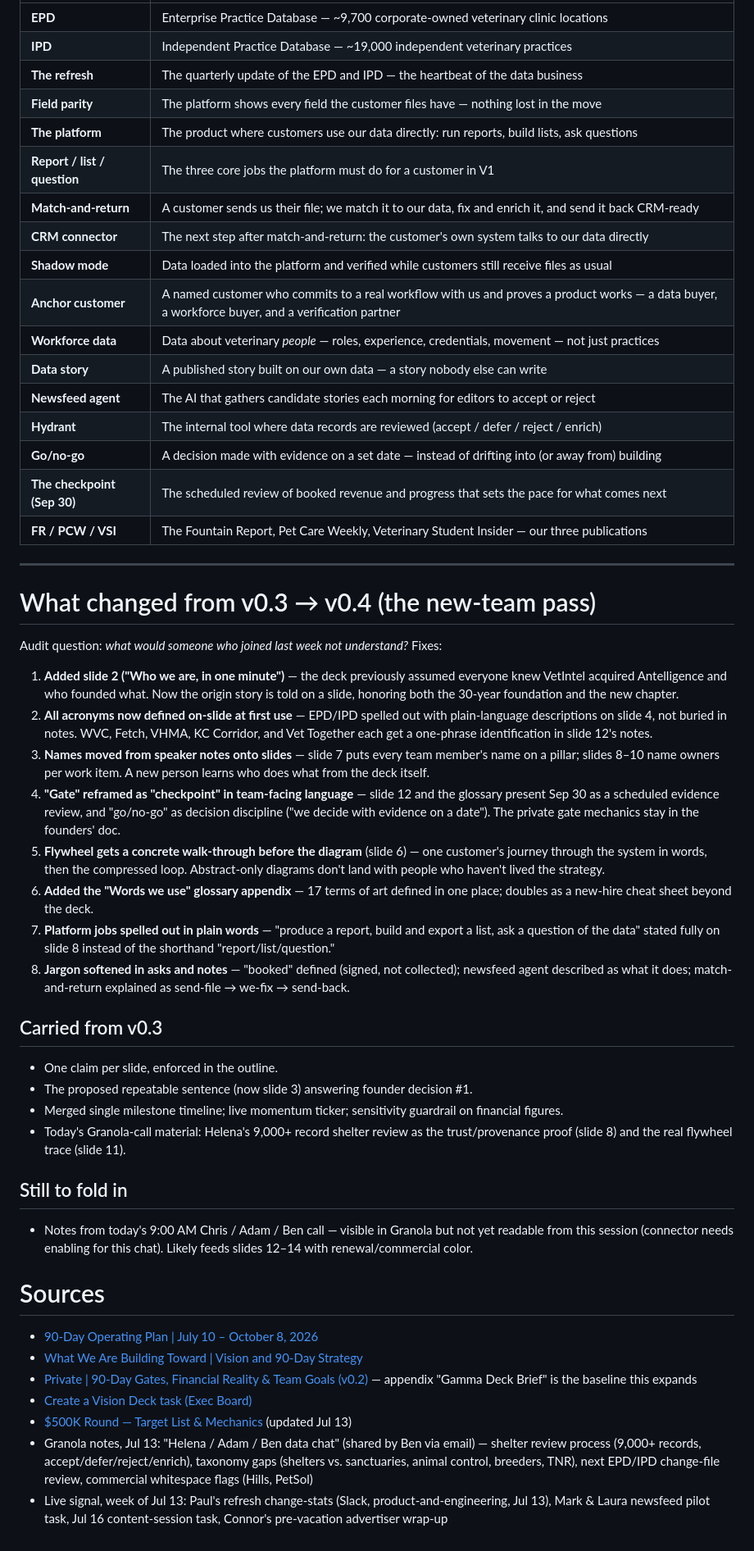
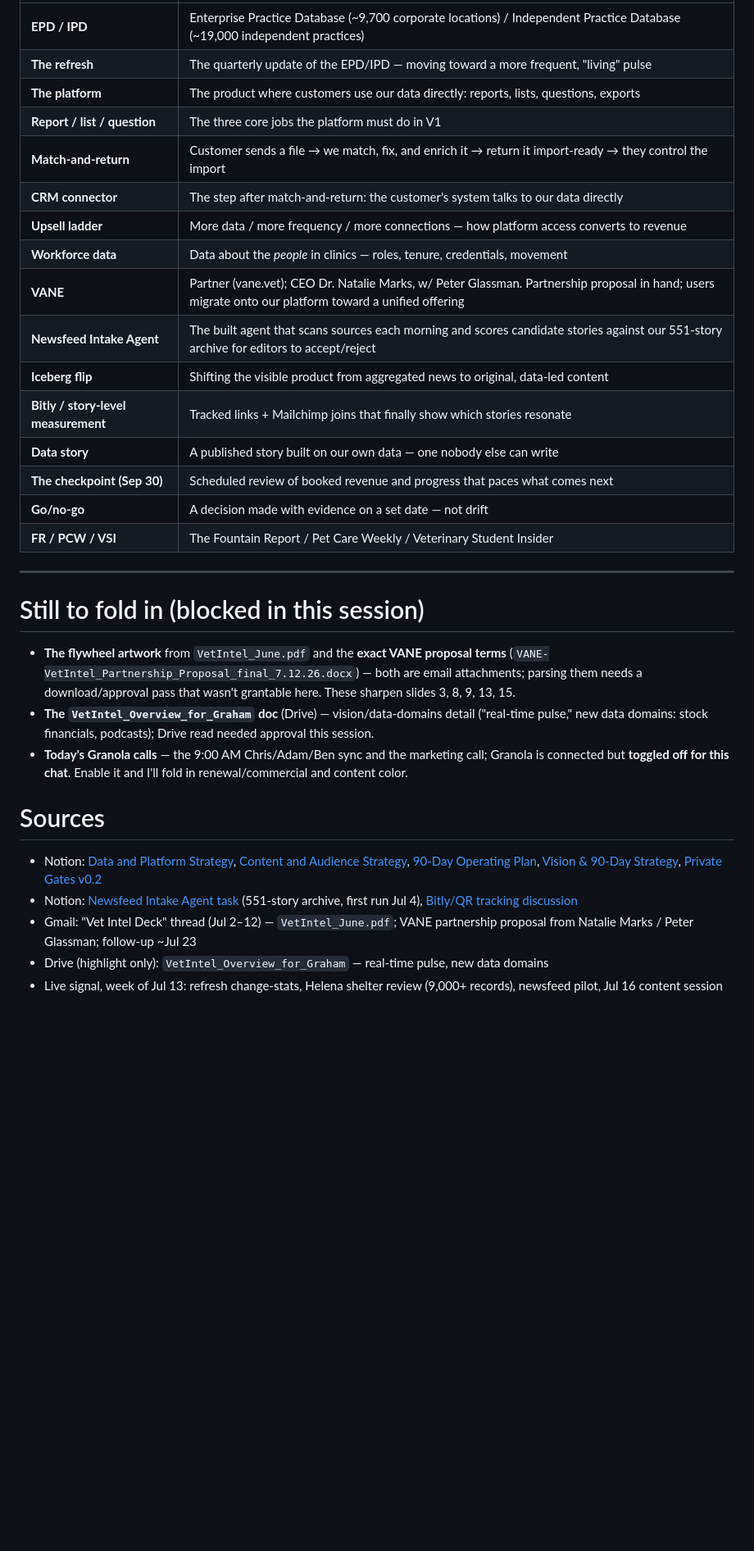
Before and after one commit to ads-vet/docs, a Markdown page: 90d-vision-deck-outline.md, the part around one of its changes. Shown at 82% size. Rendered like a GitHub page; blank space fills up the shorter version.

```diff
--- a/90d-vision-deck-outline.md
+++ b/90d-vision-deck-outline.md
@@ -340,54 +344,33 @@ Ships as the final appendix slide or a one-page handout; doubles as a new-hire c
 |---|---|
-| **EPD** | Enterprise Practice Database — ~9,700 corporate-owned veterinary clinic locations |
-| **IPD** | Independent Practice Database — ~19,000 independent veterinary practices |
-| **The refresh** | The quarterly update of the EPD and IPD — the heartbeat of the data business |
-| **Field parity** | The platform shows every field the customer files have — nothing lost in the move |
-| **The platform** | The product where customers use our data directly: run reports, build lists, ask questions |
-| **Report / list / question** | The three core jobs the platform must do for a customer in V1 |
-| **Match-and-return** | A customer sends us their file; we match it to our data, fix and enrich it, and send it back CRM-ready |
-| **CRM connector** | The next step after match-and-return: the customer's own system talks to our data directly |
-| **Shadow mode** | Data loaded into the platform and verified while customers still receive files as usual |
-| **Anchor customer** | A named customer who commits to a real workflow with us and proves a product works — a data buyer, a workforce buyer, and a verification partner |
-| **Workforce data** | Data about veterinary *people* — roles, experience, credentials, movement — not just practices |
-| **Data story** | A published story built on our own data — a story nobody else can write |
-| **Newsfeed agent** | The AI that gathers candidate stories each morning for editors to accept or reject |
-| **Hydrant** | The internal tool where data records are reviewed (accept / defer / reject / enrich) |
-| **Go/no-go** | A decision made with evidence on a set date — instead of drifting into (or away from) building |
-| **The checkpoint (Sep 30)** | The scheduled review of booked revenue and progress that sets the pace for what comes next |
-| **FR / PCW / VSI** | The Fountain Report, Pet Care Weekly, Veterinary Student Insider — our three publications |
+| **EPD / IPD** | Enterprise Practice Database (~9,700 corporate locations) / Independent Practice Database (~19,000 independent practices) |
+| **The refresh** | The quarterly update of the EPD/IPD — moving toward a more frequent, "living" pulse |
+| **The platform** | The product where customers use our data directly: reports, lists, questions, exports |
+| **Report / list / question** | The three core jobs the platform must do in V1 |
+| **Match-and-return** | Customer sends a file → we match, fix, and enrich it → return it import-ready → they control the import |
+| **CRM connector** | The step after match-and-return: the customer's system talks to our data directly |
+| **Upsell ladder** | More data / more frequency / more connections — how platform access converts to revenue |
+| **Workforce data** | Data about the *people* in clinics — roles, tenure, credentials, movement |
+| **VANE** | Partner (vane.vet); CEO Dr. Natalie Marks, w/ Peter Glassman. Partnership proposal in hand; users migrate onto our platform toward a unified offering |
+| **Newsfeed Intake Agent** | The built agent that scans sources each morning and scores candidate stories against our 551-story archive for editors to accept/reject |
+| **Iceberg flip** | Shifting the visible product from aggregated news to original, data-led content |
+| **Bitly / story-level measurement** | Tracked links + Mailchimp joins that finally show which stories resonate |
+| **Data story** | A published story built on our own data — one nobody else can write |
+| **The checkpoint (Sep 30)** | Scheduled review of booked revenue and progress that paces what comes next |
+| **Go/no-go** | A decision made with evidence on a set date — not drift |
+| **FR / PCW / VSI** | The Fountain Report / Pet Care Weekly / Veterinary Student Insider |
 
 ---
 
-# What changed from v0.3 → v0.4 (the new-team pass)
+# Still to fold in (blocked in this session)
 
-Audit question: *what would someone who joined last week not understand?* Fixes:
-
-1. **Added slide 2 ("Who we are, in one minute")** — the deck previously assumed everyone knew VetIntel acquired Antelligence and who founded what. Now the origin story is told on a slide, honoring both the 30-year foundation and the new chapter.
-2. **All acronyms now defined on-slide at first use** — EPD/IPD spelled out with plain-language descriptions on slide 4, not buried in notes. WVC, Fetch, VHMA, KC Corridor, and Vet Together each get a one-phrase identification in slide 12's notes.
-3. **Names moved from speaker notes onto slides** — slide 7 puts every team member's name on a pillar; slides 8–10 name owners per work item. A new person learns who does what from the deck itself.
-4. **"Gate" reframed as "checkpoint" in team-facing language** — slide 12 and the glossary present Sep 30 as a scheduled evidence review, and "go/no-go" as decision discipline ("we decide with evidence on a date"). The private gate mechanics stay in the founders' doc.
-5. **Flywheel gets a concrete walk-through before the diagram** (slide 6) — one customer's journey through the system in words, then the compressed loop. Abstract-only diagrams don't land with people who haven't lived the strategy.
-6. **Added the "Words we use" glossary appendix** — 17 terms of art defined in one place; doubles as a new-hire cheat sheet beyond the deck.
-7. **Platform jobs spelled out in plain words** — "produce a report, build and export a list, ask a question of the data" stated fully on slide 8 instead of the shorthand "report/list/question."
-8. **Jargon softened in asks and notes** — "booked" defined (signed, not collected); newsfeed agent described as what it does; match-and-return explained as send-file → we-fix → send-back.
-
-## Carried from v0.3
-
-- One claim per slide, enforced in the outline.
-- The proposed repeatable sentence (now slide 3) answering founder decision #1.
-- Merged single milestone timeline; live momentum ticker; sensitivity guardrail on financial figures.
-- Today's Granola-call material: Helena's 9,000+ record shelter review as the trust/provenance proof (slide 8) and the real flywheel trace (slide 11).
-
-## Still to fold in
-
-- Notes from today's 9:00 AM Chris / Adam / Ben call — visible in Granola but not yet readable from this session (connector needs enabling for this chat). Likely feeds slides 12–14 with renewal/commercial color.
+- **The flywheel artwork** from `VetIntel_June.pdf` and the **exact VANE proposal terms** (`VANE-VetIntel_Partnership_Proposal_final_7.12.26.docx`) — both are email attachments; parsing them needs a download/approval pass that wasn't grantable here. These sharpen slides 3, 8, 9, 13, 15.
+- **The `VetIntel_Overview_for_Graham` doc** (Drive) — vision/data-domains detail ("real-time pulse," new data domains: stock financials, podcasts); Drive read needed approval this session.
+- **Today's Granola calls** — the 9:00 AM Chris/Adam/Ben sync and the marketing call; Granola is connected but **toggled off for this chat**. Enable it and I'll fold in renewal/commercial and content color.
 
 # Sources
 
-- [90-Day Operating Plan | July 10 – October 8, 2026](https://app.notion.com/p/399fed47878c81eb9711d923b1aefc5e)
-- [What We Are Building Toward | Vision and 90-Day Strategy](https://app.notion.com/p/398fed47878c805f99dad61e3f4e8fa8)
-- [Private | 90-Day Gates, Financial Reality & Team Goals (v0.2)](https://app.notion.com/p/39afed47878c815ea9c6cc110ef06af1) — appendix "Gamma Deck Brief" is the baseline this expands
-- [Create a Vision Deck task (Exec Board)](https://app.notion.com/p/398fed47878c801ea593ea3d3028648f)
-- [$500K Round — Target List & Mechanics](https://app.notion.com/p/39afed47878c81a38202c1d66b5254e8) (updated Jul 13)
-- Granola notes, Jul 13: "Helena / Adam / Ben data chat" (shared by Ben via email) — shelter review process (9,000+ records, accept/defer/reject/enrich), taxonomy gaps (shelters vs. sanctuaries, animal control, breeders, TNR), next EPD/IPD change-file review, commercial whitespace flags (Hills, PetSol)
-- Live signal, week of Jul 13: Paul's refresh change-stats (Slack, product-and-engineering, Jul 13), Mark & Laura newsfeed pilot task, Jul 16 content-session task, Connor's pre-vacation advertiser wrap-up
+- Notion: [Data and Platform Strategy](https://app.notion.com/p/399fed47878c8162b491e6c4f65ec9a5), [Content and Audience Strategy](https://app.notion.com/p/399fed47878c81b2ac37c79080e71f36), [90-Day Operating Plan](https://app.notion.com/p/399fed47878c81eb9711d923b1aefc5e), [Vision & 90-Day Strategy](https://app.notion.com/p/398fed47878c805f99dad61e3f4e8fa8), [Private Gates v0.2](https://app.notion.com/p/39afed47878c815ea9c6cc110ef06af1)
+- Notion: [Newsfeed Intake Agent task](https://app.notion.com/p/38efed47878c8002ae32e79e710abdb7) (551-story archive, first run Jul 4), [Bitly/QR tracking discussion](https://app.notion.com/p/395fed47878c81dbb6d1f5bd9bd19ffe)
+- Gmail: "Vet Intel Deck" thread (Jul 2–12) — `VetIntel_June.pdf`; VANE partnership proposal from Natalie Marks / Peter Glassman; follow-up ~Jul 23
+- Drive (highlight only): `VetIntel_Overview_for_Graham` — real-time pulse, new data domains
+- Live signal, week of Jul 13: refresh change-stats, Helena shelter review (9,000+ records), newsfeed pilot, Jul 16 content session
```
Also changed, not shown: other parts of 90d-vision-deck-outline.md (+216 -212 lines).
